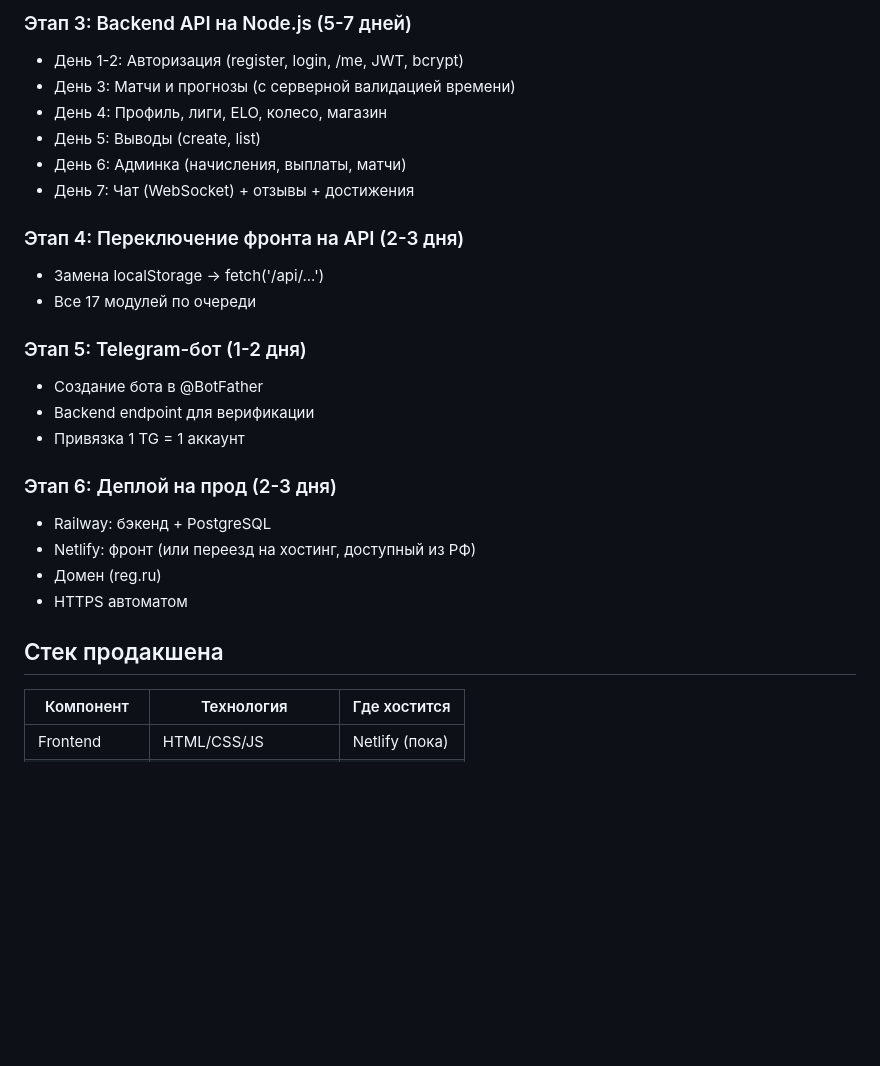
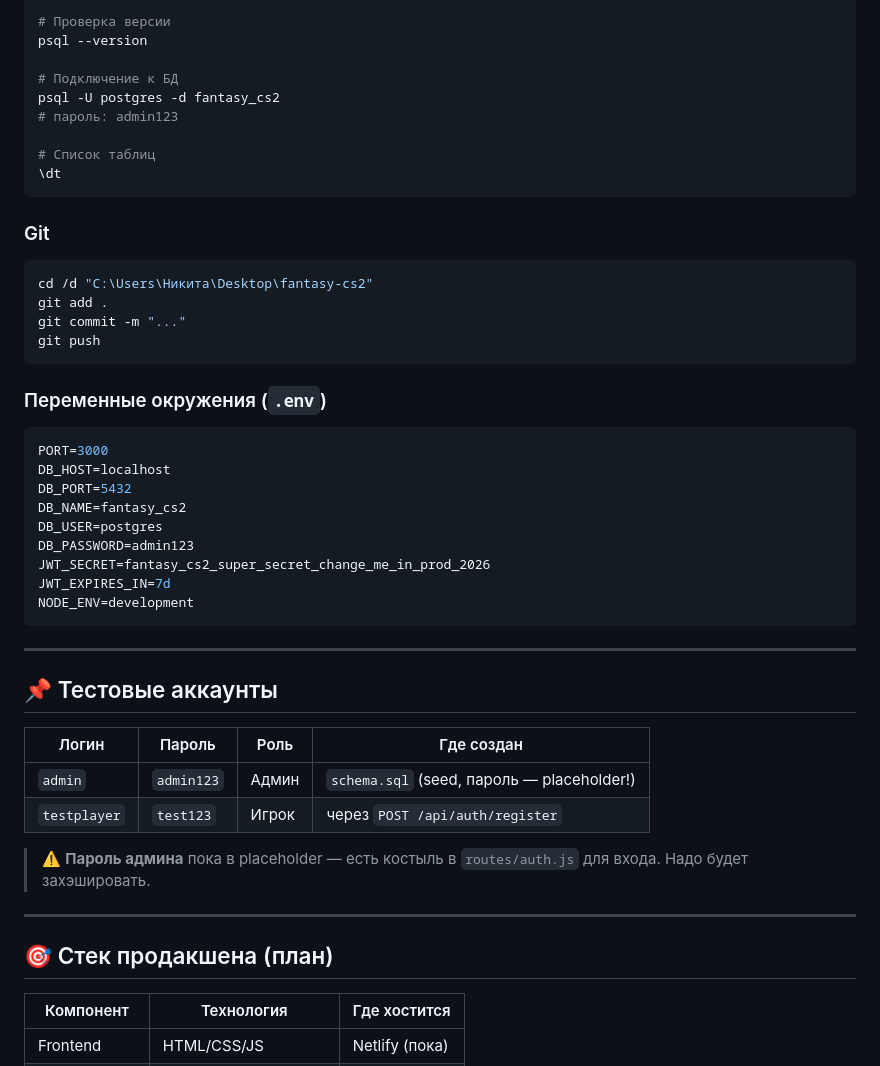
Before and after one commit to Astra1Gg/fantasy-cs2, a Markdown page: CONTEXT.md, the part around one of its changes. Drawn GitHub-style; blank space fills up the shorter version.

Commit message:
docs: beautify CONTEXT.md - proper markdown formatting

````diff
--- a/CONTEXT.md
+++ b/CONTEXT.md
@@ -155,28 +164,53 @@ Telegram-бот для верификации, игроки заходят и и
 
-### Этап 3: Backend API на Node.js (5-7 дней)
-- День 1-2: Авторизация (register, login, /me, JWT, bcrypt)
-- День 3: Матчи и прогнозы (с серверной валидацией времени)
-- День 4: Профиль, лиги, ELO, колесо, магазин
-- День 5: Выводы (create, list)
-- День 6: Админка (начисления, выплаты, матчи)
-- День 7: Чат (WebSocket) + отзывы + достижения
+```bash
+# Проверка версии
+psql --version
 
-### Этап 4: Переключение фронта на API (2-3 дня)
-- Замена localStorage → fetch('/api/...')
-- Все 17 модулей по очереди
+# Подключение к БД
+psql -U postgres -d fantasy_cs2
+# пароль: admin123
 
-### Этап 5: Telegram-бот (1-2 дня)
-- Создание бота в @BotFather
-- Backend endpoint для верификации
-- Привязка 1 TG = 1 аккаунт
+# Список таблиц
+\dt
+```
 
-### Этап 6: Деплой на прод (2-3 дня)
-- Railway: бэкенд + PostgreSQL
-- Netlify: фронт (или переезд на хостинг, доступный из РФ)
-- Домен (reg.ru)
-- HTTPS автоматом
+### Git
 
-## Стек продакшена
+```bash
+cd /d "C:\Users\Никита\Desktop\fantasy-cs2"
+git add .
+git commit -m "..."
+git push
+```
+
+### Переменные окружения (`.env`)
+
+```env
+PORT=3000
+DB_HOST=localhost
+DB_PORT=5432
+DB_NAME=fantasy_cs2
+DB_USER=postgres
+DB_PASSWORD=admin123
+JWT_SECRET=fantasy_cs2_super_secret_change_me_in_prod_2026
+JWT_EXPIRES_IN=7d
+NODE_ENV=development
+```
+
+---
+
+## 📌 Тестовые аккаунты
+
+| Логин | Пароль | Роль | Где создан |
+|-------|--------|------|-----------|
+| `admin` | `admin123` | Админ | `schema.sql` (seed, пароль — placeholder!) |
+| `testplayer` | `test123` | Игрок | через `POST /api/auth/register` |
+
+> ⚠️ **Пароль админа** пока в placeholder — есть костыль в `routes/auth.js` для входа. Надо будет захэшировать.
+
+---
+
+## 🎯 Стек продакшена (план)
 
 | Компонент | Технология | Где хостится |
 |-----------|-----------|--------------|
````
Also changed, not shown: other parts of CONTEXT.md (+170 -122 lines).
